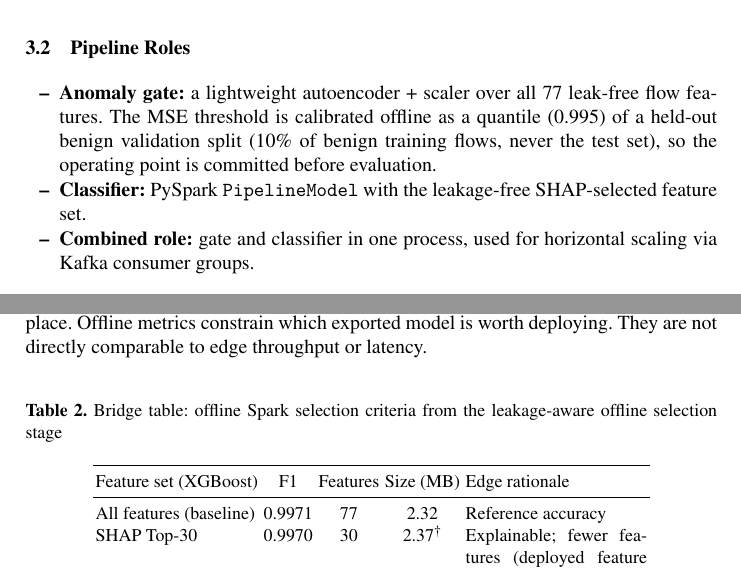
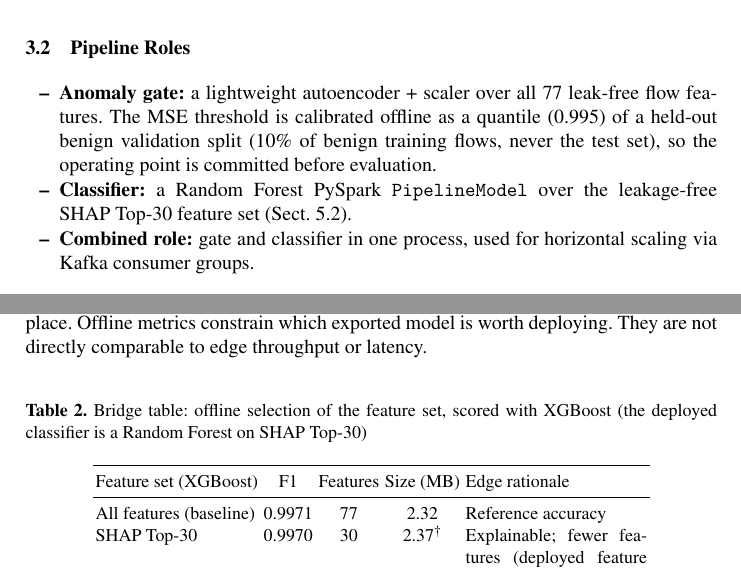
Before and after one commit to vuthainguyen1602/Thesis_IDS, a LaTeX thesis (papers/soict2026/manuscript/main.tex): two parts of pages 4 and 7 of 15, joined at a grey line, cut so that both start at the same text. Compiled offline with pdfLaTeX.

Commit message:
soict camera-ready: say the deployed classifier is a Random Forest where it is introduced; Table 2 caption says XGBoost only scores the feature sets

```diff
--- a/papers/soict2026/manuscript/main.tex
+++ b/papers/soict2026/manuscript/main.tex
@@ -165,7 +165,7 @@ Fig.~\ref{fig:architecture} shows the split-deployment architecture. A host PC r
 
 \begin{itemize}
   \item \textbf{Anomaly gate:} a lightweight autoencoder + scaler over all 77 leak-free flow features. The MSE threshold is calibrated offline as a quantile (0.995) of a held-out benign validation split (10\% of benign training flows, never the test set), so the operating point is committed before evaluation.
-  \item \textbf{Classifier:} PySpark \texttt{PipelineModel} with the leakage-free SHAP-selected feature set.
+  \item \textbf{Classifier:} a Random Forest PySpark \texttt{PipelineModel} over the leakage-free SHAP Top-30 feature set (Sect.~\ref{sec:edge-phase}).
   \item \textbf{Combined role:} gate and classifier in one process, used for horizontal scaling via Kafka consumer groups.
 \end{itemize}
 Each tier scores flows in batches of 20, or sooner once the oldest waiting flow has been held for 1\,s, so the classifier, which receives only a small share of traffic, never holds a partial batch indefinitely.
@@ -275,7 +275,7 @@ This paper does not compare Spark against Jetson Orin Nano Super as competing pl
 In the offline selection stage, we evaluate four feature configurations (baseline with all features, RF Importance Top-30, SHAP Top-30, and PCA with $k$=40) under a fixed 80/20 train--test split, using eight Spark ML classifiers and statistical validation (repeated paired resampling and permutation tests). LightGBM is excluded because its SynapseML native libraries are x86\_64-only and cannot run on the ARM64 Jetson Orin Nano Super deployment target. The offline protocol is leakage-aware~\cite{arp2022dosdonts}: it removes information that would be unavailable at deployment time but that otherwise inflates test scores. Motivated by documented labeling and duplication errors in CICIDS2017~\cite{lanvin2023errors}, the label-leaking \texttt{destination\_port} feature is removed and flows that are identical on all feature columns are de-duplicated before splitting. This yields realistic F1 values (Table~\ref{tab:spark-edge-bridge}) rather than the near-perfect scores obtained when these leaks are left in place. Offline metrics constrain which exported model is worth deploying. They are not directly comparable to edge throughput or latency.
 
 \begin{table}[htbp]
-  \caption{Bridge table: offline Spark selection criteria from the leakage-aware offline selection stage}
+  \caption{Bridge table: offline selection of the feature set, scored with XGBoost (the deployed classifier is a Random Forest on SHAP Top-30)}
   \label{tab:spark-edge-bridge}
   \centering
   \small
```
Also changed, not shown: output/pdfs/SOICT2026.pdf, papers/soict2026/manuscript/main.pdf, papers/soict2026/manuscript/main.tex (1 more changed lines), 1 other file.
